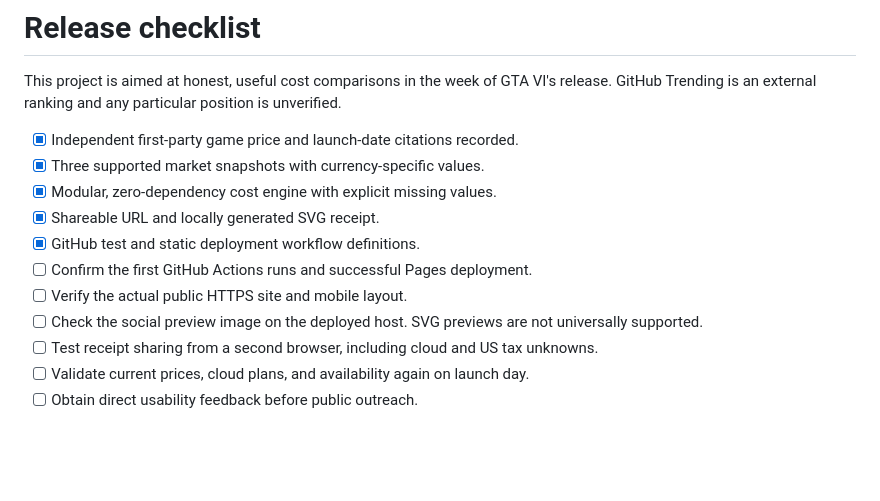
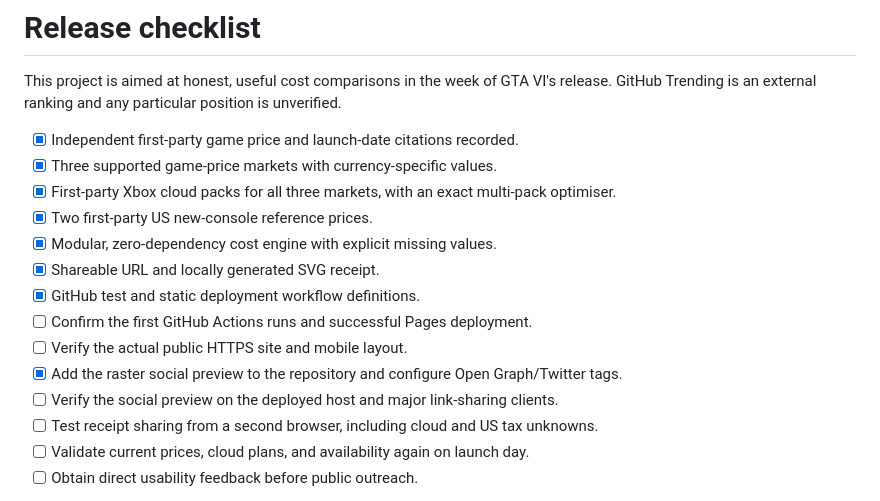
Before and after one commit to fraware/gta-vi-cost-truth, a Markdown page: LAUNCH.md, the part around the change. Rendered like a GitHub page; blank space fills up the shorter version.

```diff
--- a/LAUNCH.md
+++ b/LAUNCH.md
@@ -3,13 +3,16 @@
 This project is aimed at honest, useful cost comparisons in the week of GTA VI's release. GitHub Trending is an external ranking and any particular position is unverified.
 
 - [x] Independent first-party game price and launch-date citations recorded.
-- [x] Three supported market snapshots with currency-specific values.
+- [x] Three supported game-price markets with currency-specific values.
+- [x] First-party Xbox cloud packs for all three markets, with an exact multi-pack optimiser.
+- [x] Two first-party US new-console reference prices.
 - [x] Modular, zero-dependency cost engine with explicit missing values.
 - [x] Shareable URL and locally generated SVG receipt.
 - [x] GitHub test and static deployment workflow definitions.
 - [ ] Confirm the first GitHub Actions runs and successful Pages deployment.
 - [ ] Verify the actual public HTTPS site and mobile layout.
-- [ ] Check the social preview image on the deployed host. SVG previews are not universally supported.
+- [x] Add the raster social preview to the repository and configure Open Graph/Twitter tags.
+- [ ] Verify the social preview on the deployed host and major link-sharing clients.
 - [ ] Test receipt sharing from a second browser, including cloud and US tax unknowns.
 - [ ] Validate current prices, cloud plans, and availability again on launch day.
 - [ ] Obtain direct usability feedback before public outreach.
```
Also changed, not shown: README.md (+60 -23 lines), SOURCE_NOTES.md (+3 -3 lines), assets/og.png (added), 2 other files.
